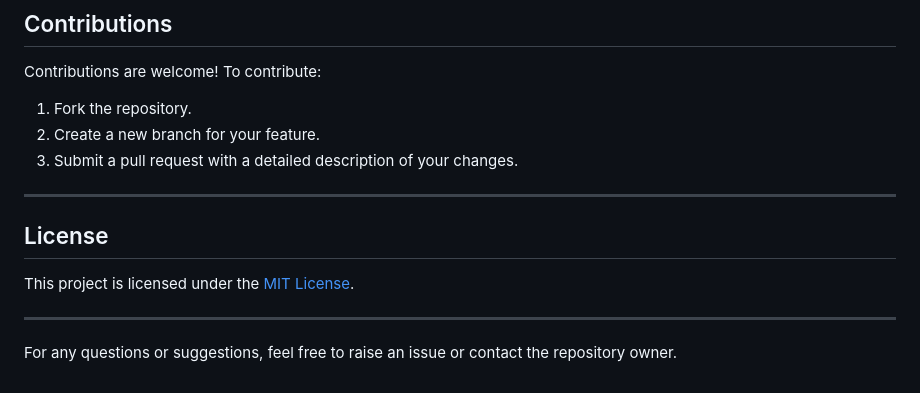
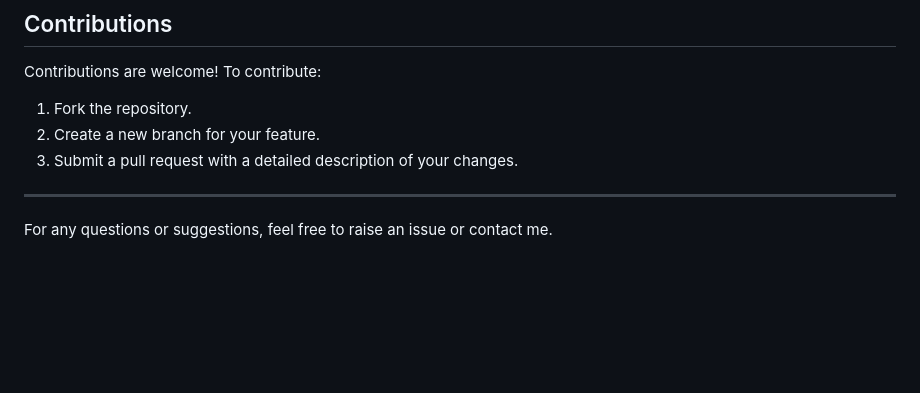
Before and after one commit to AryanPrajapati02/brithday-remainder, a Markdown page: README.md, the part around the change. Rendered like a GitHub page; blank space fills up the shorter version.

```diff
--- a/README.md
+++ b/README.md
@@ -113,10 +113,6 @@ Contributions are welcome! To contribute:
 
 ---
 
-## License
 
-This project is licensed under the [MIT License](LICENSE).
 
----
-
-For any questions or suggestions, feel free to raise an issue or contact the repository owner.
+For any questions or suggestions, feel free to raise an issue or contact me.
```
